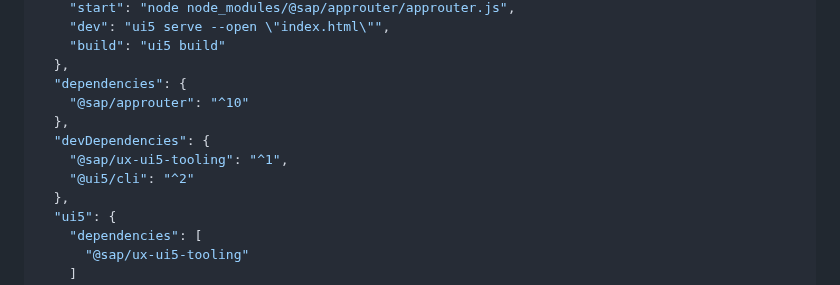
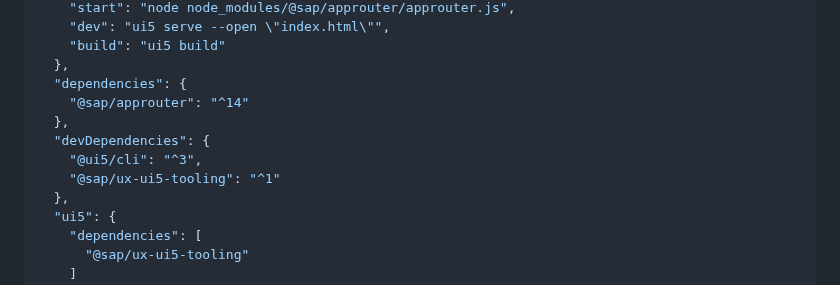
Before and after one commit to SAP-samples/ui5-exercises-codejam, a Markdown page: chapters/1.10-deployment/readme.md, the part around the change. Drawn GitHub-style.

Commit message:
Update readme.md update versions in package.json template code

```diff
--- a/chapters/1.10-deployment/readme.md
+++ b/chapters/1.10-deployment/readme.md
@@ -38,11 +38,11 @@ We want to run our app using the `@sap/approuter` package, which allows us to ha
     "build": "ui5 build"
   },
   "dependencies": {
-    "@sap/approuter": "^10"
+    "@sap/approuter": "^14"
   },
   "devDependencies": {
-    "@sap/ux-ui5-tooling": "^1",
-    "@ui5/cli": "^2"
+    "@ui5/cli": "^3",
+    "@sap/ux-ui5-tooling": "^1"
   },
   "ui5": {
     "dependencies": [
```
